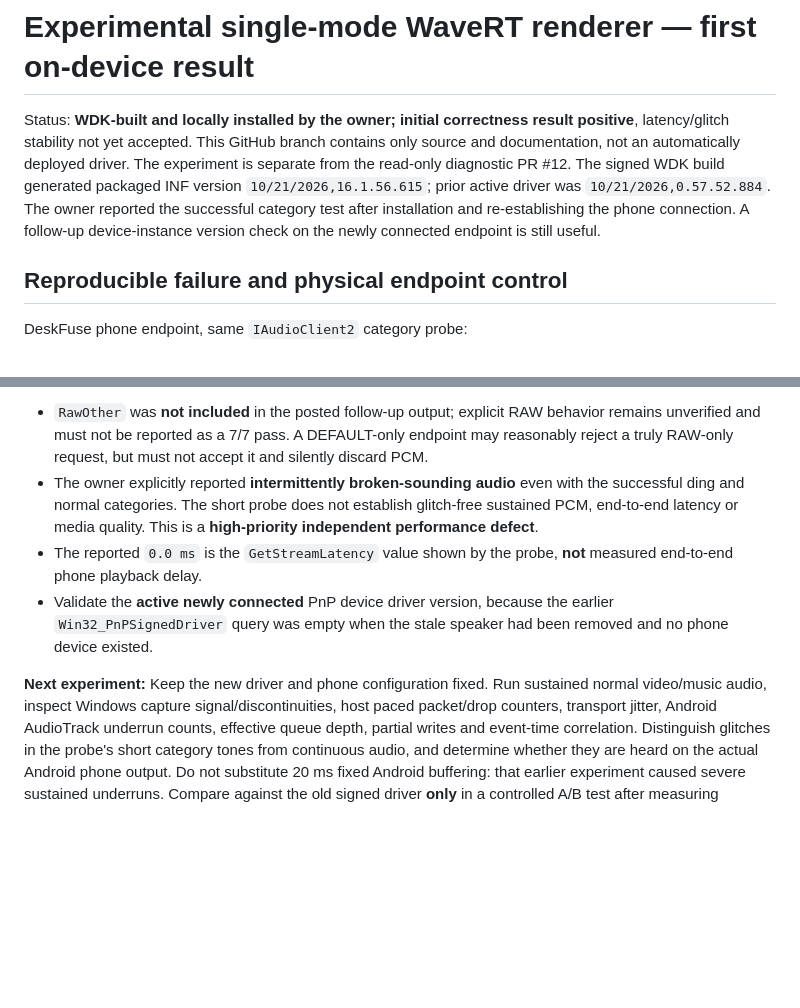
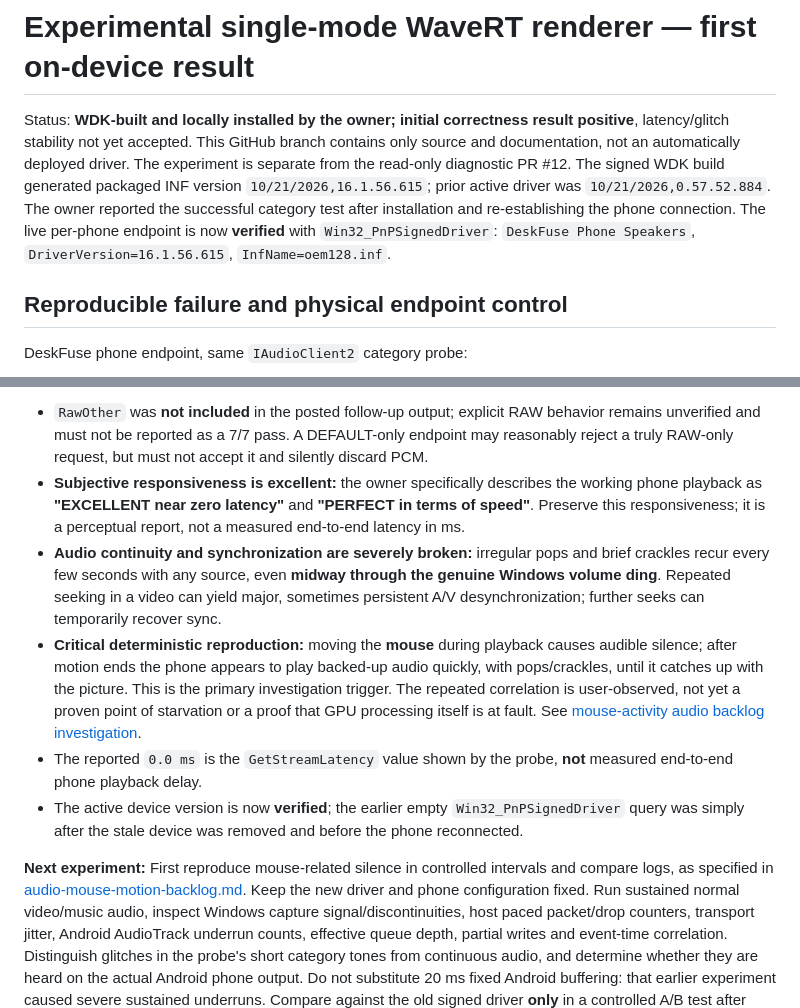
Before and after one commit to braindamp/deskfuse, a Markdown page: docs/experiment-audio-default-mode.md, 2 parts joined by grey strips. Rendered like a GitHub page; blank space fills up the shorter version.

Commit message:
Record verified 16.1.56.615, near-instant subjective latency and deterministic mouse-triggered audio stalls

```diff
--- a/docs/experiment-audio-default-mode.md
+++ b/docs/experiment-audio-default-mode.md
@@ -6,9 +6,11 @@ branch contains only source and documentation, not an automatically deployed
 driver. The experiment is separate from the read-only diagnostic PR #12.
 The signed WDK build generated packaged INF version
 `10/21/2026,16.1.56.615`; prior active driver was
-`10/21/2026,0.57.52.884`. The owner reported the successful category test
-after installation and re-establishing the phone connection. A follow-up
-device-instance version check on the newly connected endpoint is still useful.
+`10/21/2026,0.57.52.884`. The owner reported the successful category test after installation and
+re-establishing the phone connection. The live per-phone endpoint is now
+**verified** with `Win32_PnPSignedDriver`:
+`DeskFuse Phone Speakers`, `DriverVersion=16.1.56.615`,
+`InfName=oem128.inf`.
 
 ## Reproducible failure and physical endpoint control
 
@@ -64,17 +66,32 @@ mode and stream instrumentation.
   RAW behavior remains unverified and must not be reported as a 7/7 pass.
   A DEFAULT-only endpoint may reasonably reject a truly RAW-only request,
   but must not accept it and silently discard PCM.
-- The owner explicitly reported **intermittently broken-sounding audio**
-  even with the successful ding and normal categories. The short probe
-  does not establish glitch-free sustained PCM, end-to-end latency or
-  media quality. This is a **high-priority independent performance defect**.
+- **Subjective responsiveness is excellent:** the owner specifically
+  describes the working phone playback as **"EXCELLENT near zero latency"**
+  and **"PERFECT in terms of speed"**. Preserve this responsiveness; it
+  is a perceptual report, not a measured end-to-end latency in ms.
+- **Audio continuity and synchronization are severely broken:** irregular
+  pops and brief crackles recur every few seconds with any source, even
+  **midway through the genuine Windows volume ding**. Repeated seeking
+  in a video can yield major, sometimes persistent A/V desynchronization;
+  further seeks can temporarily recover sync.
+- **Critical deterministic reproduction:** moving the **mouse** during
+  playback causes audible silence; after motion ends the phone appears
+  to play backed-up audio quickly, with pops/crackles, until it catches
+  up with the picture. This is the primary investigation trigger.
+  The repeated correlation is user-observed, not yet a proven point of
+  starvation or a proof that GPU processing itself is at fault.
+  See [mouse-activity audio backlog investigation](audio-mouse-motion-backlog.md).
 - The reported `0.0 ms` is the `GetStreamLatency` value shown by the
   probe, **not** measured end-to-end phone playback delay.
-- Validate the **active newly connected** PnP device driver version,
-  because the earlier `Win32_PnPSignedDriver` query was empty when
-  the stale speaker had been removed and no phone device existed.
+- The active device version is now **verified**; the earlier empty
+  `Win32_PnPSignedDriver` query was simply after the stale device was
+  removed and before the phone reconnected.
 
-**Next experiment:** Keep the new driver and phone configuration fixed.
+**Next experiment:** First reproduce mouse-related silence in controlled
+intervals and compare logs, as specified in
+[audio-mouse-motion-backlog.md](audio-mouse-motion-backlog.md).
+Keep the new driver and phone configuration fixed.
 Run sustained normal video/music audio, inspect Windows capture
 signal/discontinuities, host paced packet/drop counters, transport jitter,
 Android AudioTrack underrun counts, effective queue depth, partial writes
```
